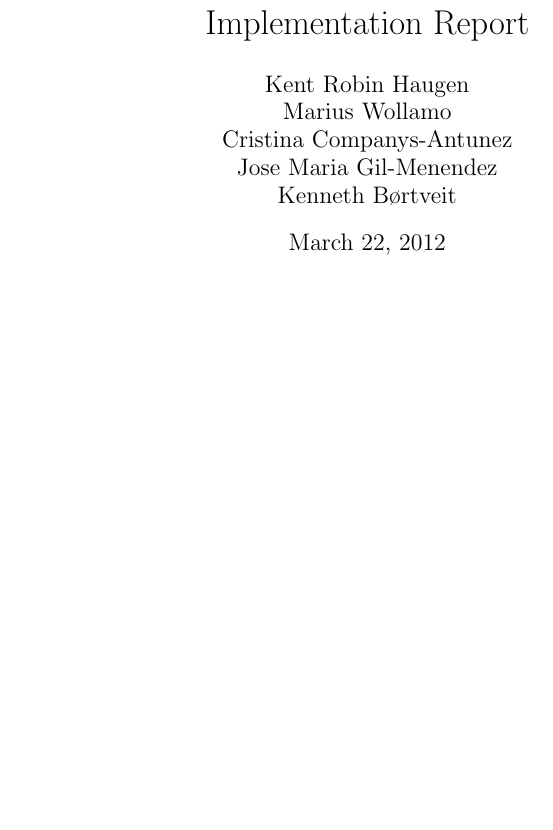
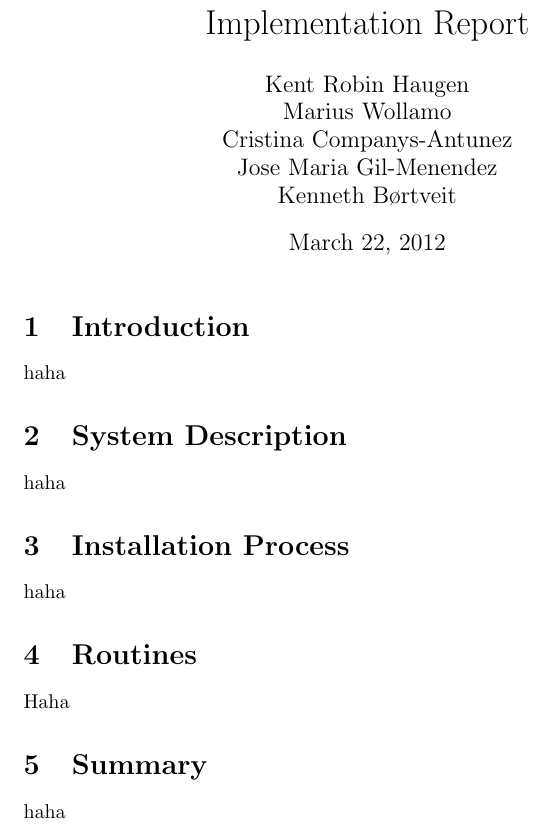
Before and after one commit to kennethbortveit/tdt4285, a LaTeX document (implementation/main.tex, which reads implementation/installationProcess/main.tex, implementation/introduction/main.tex, implementation/routines/main.tex): part of the page, cut so that both start at the same text, the shorter picture padded with empty space. Compiled offline with pdfLaTeX.

Commit message:
latex skeleton added. Just edit the files in the subfolders

```diff
--- /dev/null
+++ b/implementation/installationProcess/main.tex
@@ -0,0 +1 @@
+haha
--- /dev/null
+++ b/implementation/introduction/main.tex
@@ -0,0 +1 @@
+haha
--- a/implementation/main.tex
+++ b/implementation/main.tex
@@ -4,4 +4,14 @@
 \author{Kent Robin Haugen \\ Marius Wollamo \\ Cristina Companys-Antunez \\ Jose Maria Gil-Menendez \\ Kenneth Børtveit}
 \begin{document}
 \maketitle
+\section{Introduction}
+\input{introduction/main.tex}
+\section{System Description}
+\input{systemDescription/main.tex}
+\section{Installation Process}
+\input{installationProcess/main.tex}
+\section{Routines}
+\input{routines/main.tex}
+\section{Summary}
+\input{summary/main.tex}
 \end{document}
--- /dev/null
+++ b/implementation/routines/main.tex
@@ -0,0 +1 @@
+Haha
--- /dev/null
+++ b/implementation/summary/main.tex
@@ -0,0 +1 @@
+haha
--- /dev/null
+++ b/implementation/systemDescription/main.tex
@@ -0,0 +1 @@
+haha
```
Also changed, not shown: implementation/main.pdf, 3 other files.
